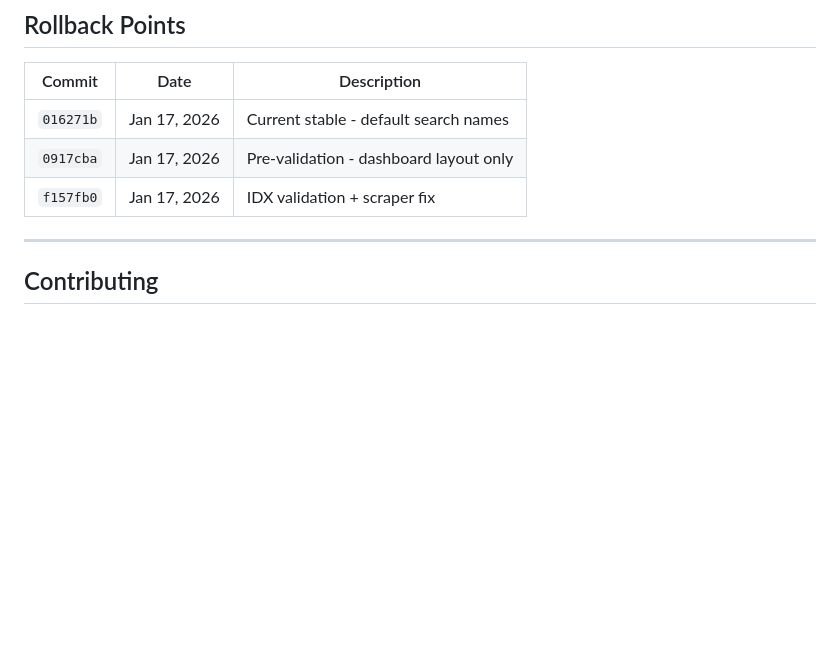
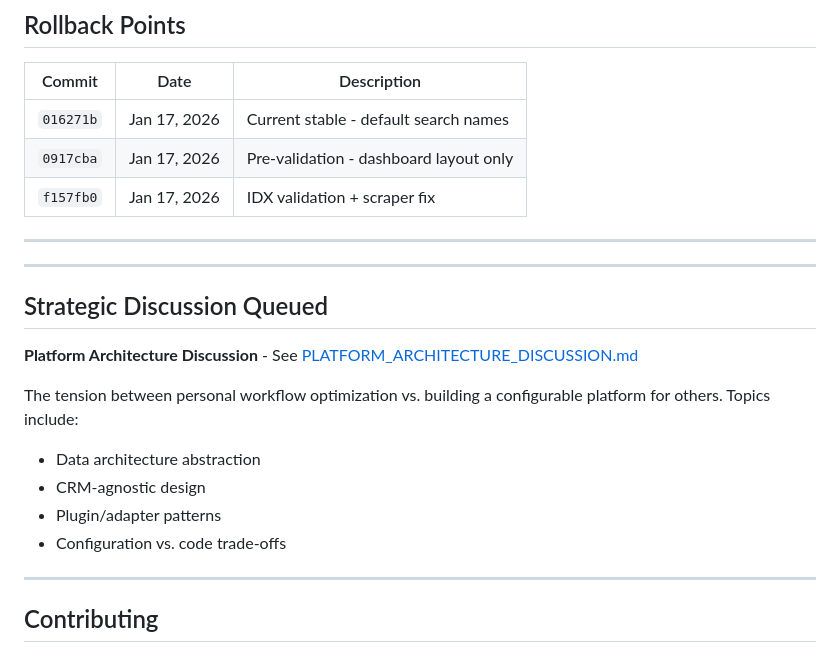
Before and after one commit to ipJoseph/myDREAMS, a Markdown page: docs/ROADMAP.md, the part around the change. GitHub-like rendering; blank space fills up the shorter version.

```diff
--- a/docs/ROADMAP.md
+++ b/docs/ROADMAP.md
@@ -220,6 +220,20 @@ Deep-link phone numbers in dashboard to FUB contact pages for dialing.
 
 ---
 
+---
+
+## Strategic Discussion Queued
+
+**Platform Architecture Discussion** - See [PLATFORM_ARCHITECTURE_DISCUSSION.md](PLATFORM_ARCHITECTURE_DISCUSSION.md)
+
+The tension between personal workflow optimization vs. building a configurable platform for others. Topics include:
+- Data architecture abstraction
+- CRM-agnostic design
+- Plugin/adapter patterns
+- Configuration vs. code trade-offs
+
+---
+
 ## Contributing
 
 1. Check this roadmap before starting new features
```
Also changed, not shown: docs/PLATFORM_ARCHITECTURE_DISCUSSION.md (added, +90 -0 lines).
